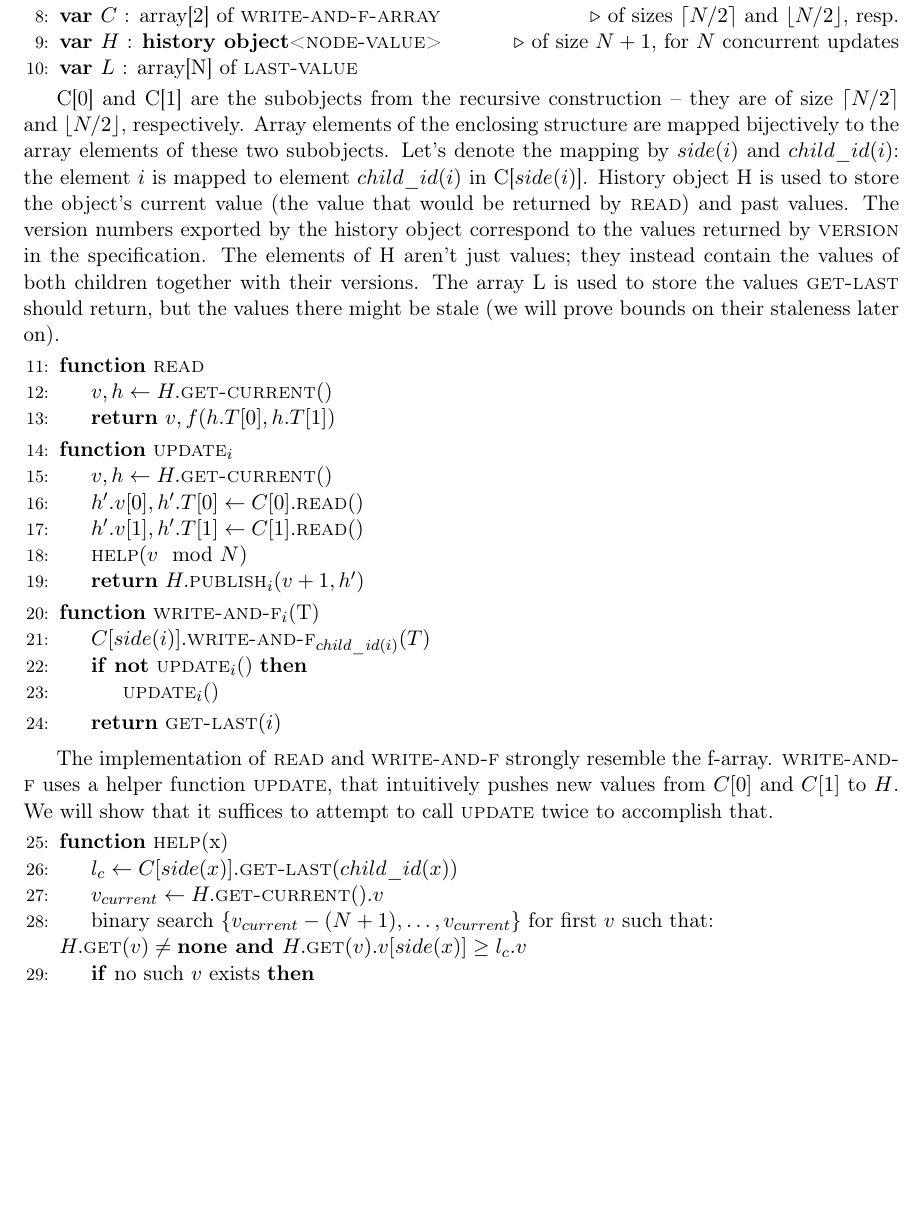
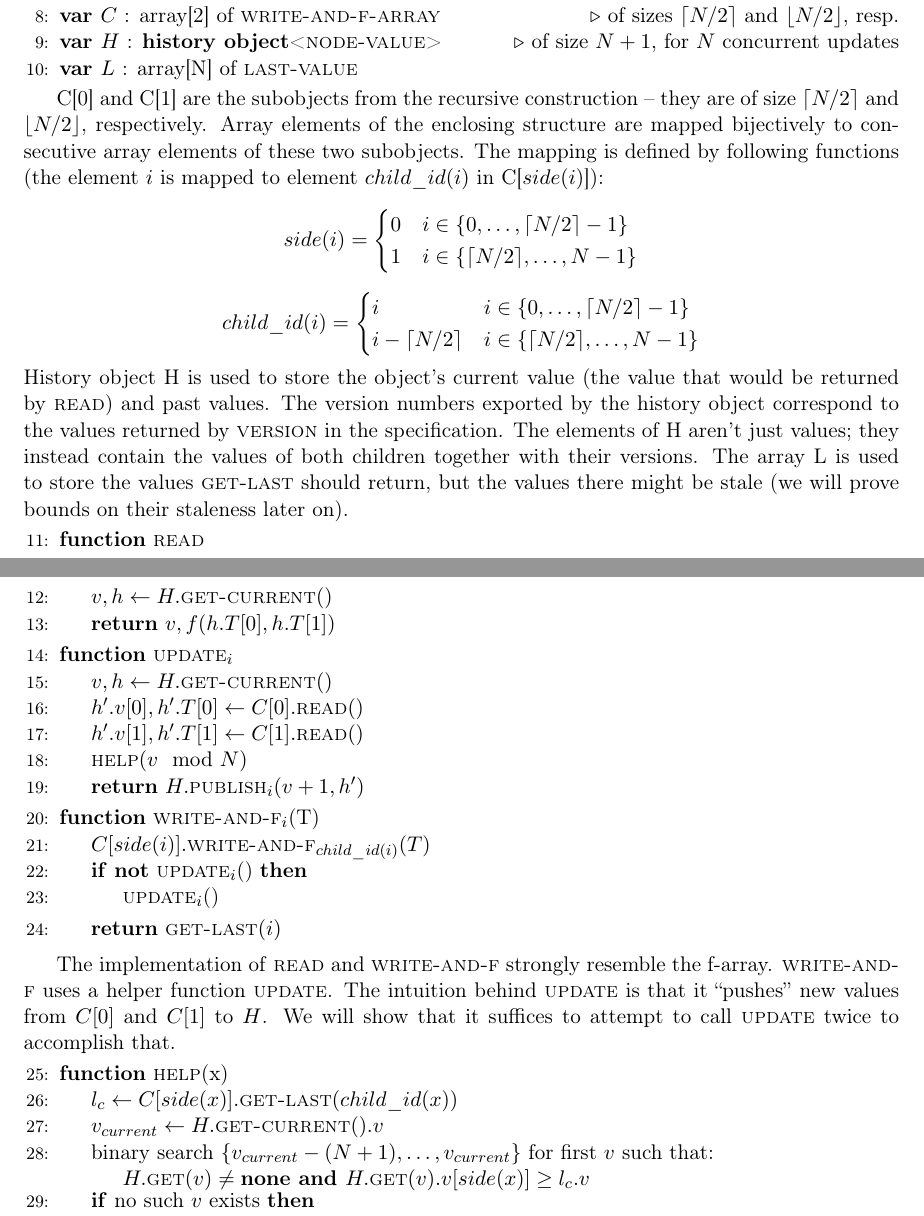
Before and after one commit to robryk/msc, a LaTeX paper (msc.tex): part of page 12 of 19 before the commit and two parts of pages 11 and 12 of 18 after it, the two joined at a grey line, cut so that both start at the same text, the shorter picture padded with empty space. Compiled offline with pdfLaTeX.

Commit message:
only fmting of the title page and pagebreaks left

```diff
--- a/msc.tex
+++ b/msc.tex
@@ -5,6 +5,7 @@
 \usepackage[utf8]{inputenc}
 \usepackage[T1]{fontenc}
 \usepackage{graphics}
+\usepackage{varwidth}
 
 \usepackage{amsmath}
 \usepackage{amssymb}
@@ -646,7 +639,13 @@ The implementation for $N > 1$ is presented below (interspersed with comments):
 \end{algorithmic}
 
 C[0] and C[1] are the subobjects from the recursive construction -- they are of size $\lceil{}N/2\rceil{}$ and $\lfloor{}N/2\rfloor{}$, respectively. Array elements of the enclosing
-structure are mapped bijectively to the array elements of these two subobjects. Let's denote the mapping by $side(i)$ and $child\_id(i)$: the element $i$ is mapped to element $child\_id(i)$ in C[$side(i)$].
+structure are mapped bijectively to consecutive array elements of these two subobjects. The mapping is defined by following functions (the element $i$ is mapped to element $child\_id(i)$ in C[$side(i)$]):
+\begin{equation*}
+side(i) = \begin{cases} 0&i\in\{0,\ldots,\lceil{}N/2\rceil{}-1\}\\1&i\in\{\lceil{}N/2\rceil{},\ldots,N-1\}\end{cases}
+\end{equation*}
+\begin{equation*}
+child\_id(i) = \begin{cases} i&i\in\{0,\ldots,\lceil{}N/2\rceil{}-1\}\\i-\lceil{}N/2\rceil{}&i\in\{\lceil{}N/2\rceil{},\ldots,N-1\}\end{cases}
+\end{equation*}
 History object H is used to store the object's current value (the value that would be returned by \fn{read}) and past values. The version numbers exported by the history object correspond to the values returned by \fn{version}
 in the specification. The elements of H aren't just values; they instead contain the values of both children together with their versions.
 The array L is used to store the values \fn{get-last} should return, but the values there might be stale (we will prove bounds on their staleness later on).
@@ -674,7 +673,7 @@ The array L is used to store the values \fn{get-last} should return, but the val
 	\algstore{impl}
 \end{algorithmic}
 
-The implementation of \fn{read} and \fn{write-and-f} strongly resemble the f-array. \fn{write-and-f} uses a helper function \fn{update}, that intuitively pushes new values from $C[0]$ and $C[1]$ to $H$.
+The implementation of \fn{read} and \fn{write-and-f} strongly resemble the f-array. \fn{write-and-f} uses a helper function \fn{update}. The intuition behind \fn{update} is that it ``pushes'' new values from $C[0]$ and $C[1]$ to $H$.
 We will show that it suffices to attempt to call \fn{update} twice to accomplish that.
 
 \begin{algorithmic}[1]
@@ -682,8 +681,8 @@ We will show that it suffices to attempt to call \fn{update} twice to accomplish
 	\Function{help}{x}
 		\State $l_c \gets C[side(x)].\fn{get-last}(child\_id(x))$ \label{get-last-recurse}
 		\State $v_{current} \gets H.\fn{get-current}().v$
-		\State binary search $\{v_{current}-(N+1),\ldots, v_{current}\}$ for first $v$ such that: \label{help-binsch}
-		\Statex $H.\fn{get}(v) \neq \none \textbf{ and } H.\fn{get}(v).v[side(x)] \geq l_c.v$ %indent!
+		\State \begin{varwidth}[t]{\linewidth} binary search $\{v_{current}-(N+1),\ldots, v_{current}\}$ for first $v$ such that: \label{help-binsch}\par
+		\hskip\algorithmicindent $H.\fn{get}(v) \neq \none \textbf{ and } H.\fn{get}(v).v[side(x)] \geq l_c.v$ \end{varwidth}
 		\If{no such $v$ exists}
 			\State \Return
 		\EndIf
```
Also changed, not shown: msc.tex (18 more changed lines).
